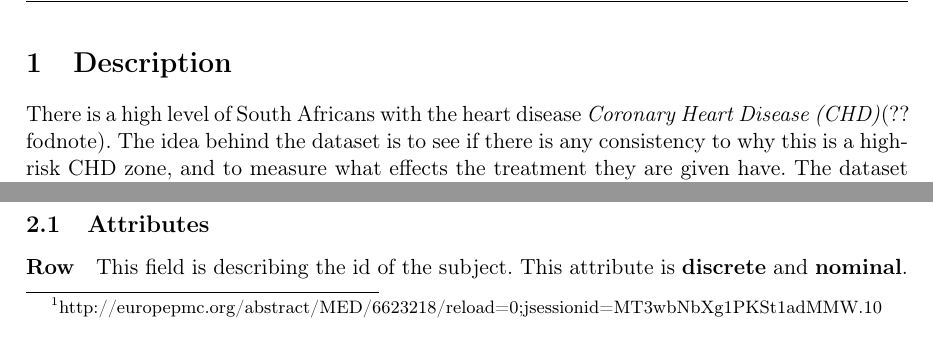
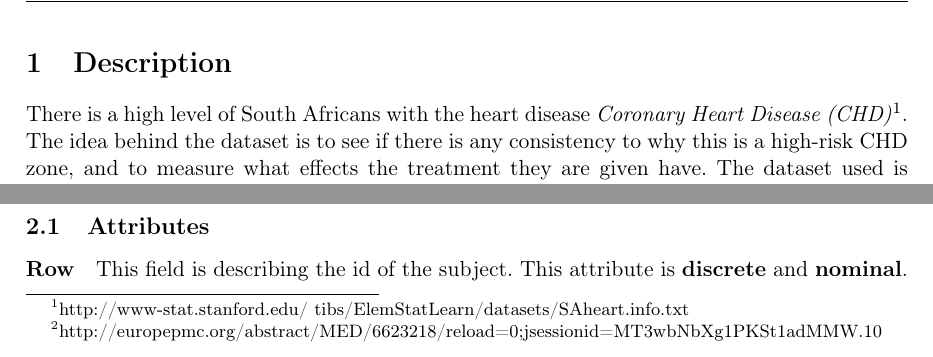
Before and after one commit to plantener/DataMining, a LaTeX document (Projekt 1/Rapport/main.tex, which reads Projekt 1/Rapport/description.tex): two parts of page 3 of 12, joined at a grey line, cut so that both start at the same text. Compiled offline with pdfLaTeX.

Commit message:
Updated frontpage and description

```diff
--- a/Projekt 1/Rapport/description.tex
+++ b/Projekt 1/Rapport/description.tex
@@ -1,5 +1,5 @@
 \section{Description}
-There is a high level of South Africans with the heart disease \textit{Coronary Heart Disease (CHD)}(?? fodnote). The idea behind the dataset is to see if there is any consistency to why this is a high-risk CHD zone, and to measure what effects the treatment they are given have. The dataset used is a sample of a larger dataset, and consists of 462 rows, containing various information from different persons.
+There is a high level of South Africans with the heart disease \textit{Coronary Heart Disease (CHD)}\footnote{http://www-stat.stanford.edu/~tibs/ElemStatLearn/datasets/SAheart.info.txt}. The idea behind the dataset is to see if there is any consistency to why this is a high-risk CHD zone, and to measure what effects the treatment they are given have. The dataset used is a sample of a larger dataset, and consists of 462 rows, containing various information from different persons.
 
 The dataset was described in the South African Medical Journal in 1983, and performed by: \textit{Rossouw JE, Du Plessis JP, Benadé AJ, Jordaan PC, Kotzé JP, Jooste PL, Ferreira JJ}\footnote{http://europepmc.org/abstract/MED/6623218/reload=0;jsessionid=MT3wbNbXg1PKSt1adMMW.10}
 
```
Also changed, not shown: Projekt 1/Rapport/Frontpage.tex (+2 -2 lines).
